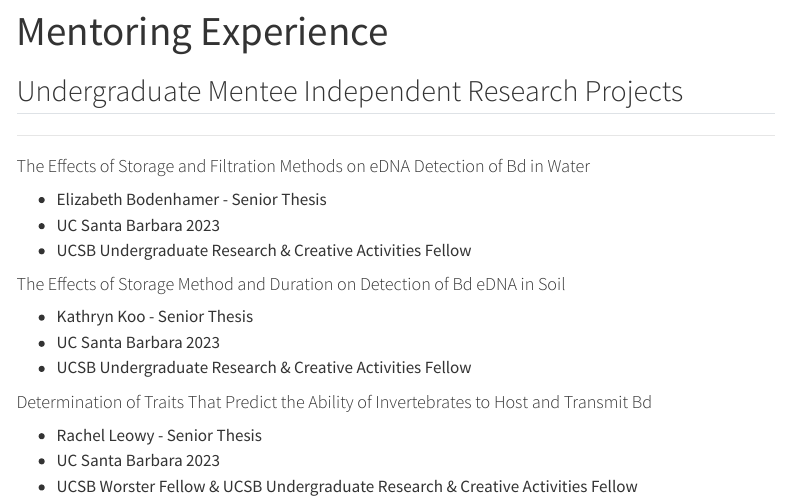
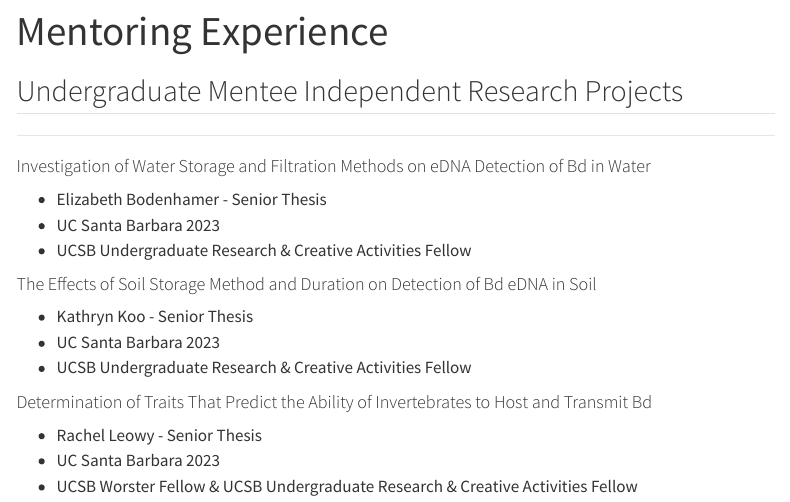
Before and after one commit to cnordheim-maestas/cnordheim-maestas.github.io, a Quarto document (Mentoring.qmd): the page in a window 1100 px wide, from its top. Rendered offline with R 4.5, knitr and Pandoc in place of Quarto, with nearby package versions; menus at the side of the page are left out.

Commit message:
mentoring page with columns

```diff
--- a/Mentoring.qmd
+++ b/Mentoring.qmd
@@ -6,13 +6,14 @@
 
 ------------------------------------------------------------------------
 
-#### The Effects of Storage and Filtration Methods on eDNA Detection of Bd in Water
+::: {layout-ncol=2}
+#### Investigation of Water Storage and Filtration Methods on eDNA Detection of Bd in Water
 
 - Elizabeth Bodenhamer - Senior Thesis
 - UC Santa Barbara 2023
 - UCSB Undergraduate Research & Creative Activities Fellow
 
-#### The Effects of Storage Method and Duration on Detection of Bd eDNA in Soil
+#### The Effects of Soil Storage Method and Duration on Detection of Bd eDNA in Soil
 
 - Kathryn Koo - Senior Thesis
 - UC Santa Barbara 2023
```
Also changed, not shown: docs/search.json, Mentoring.qmd (1 more changed lines), 1 other file.
